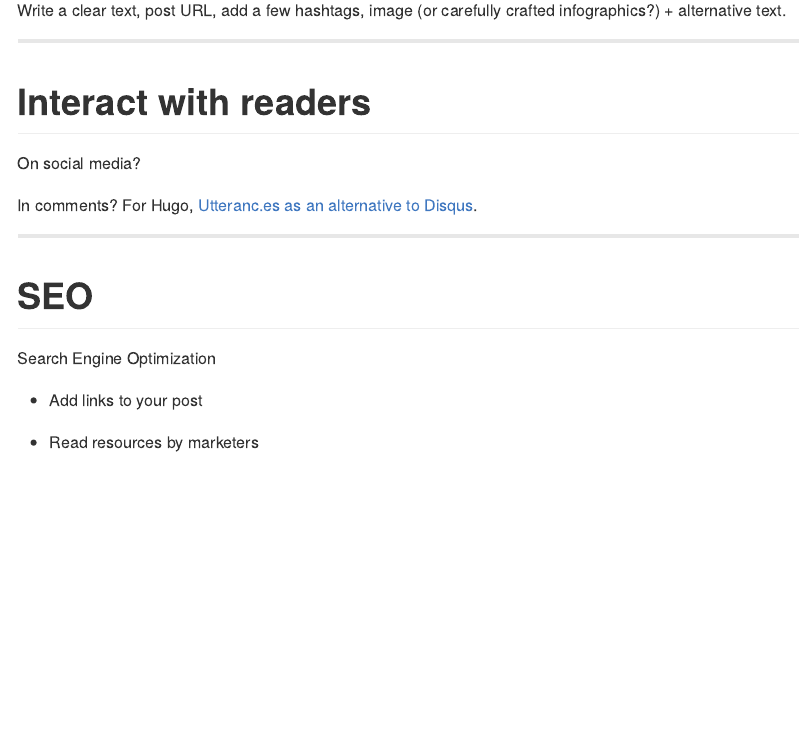
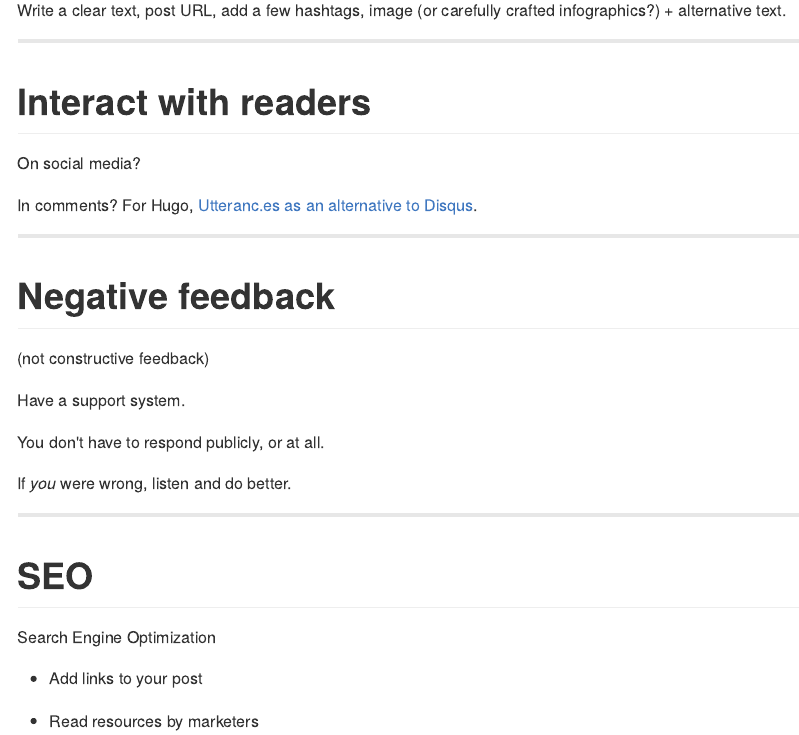
Before and after one commit to maelle/rmd-blogging-course, an R Markdown document (content/promotion/slides/index.en.Rmd): the page in a window 1100 px wide, from 890 px down. The pictures show the output file content/promotion/slides/index.en.md that the author committed with the source, drawn offline in the style of GitHub.

Commit message:
add 1 point

```diff
--- a/content/promotion/slides/index.en.Rmd
+++ b/content/promotion/slides/index.en.Rmd
@@ -54,6 +54,18 @@ In comments? For Hugo, [Utteranc.es as an alternative to Disqus](https://masalmo
 
 ---
 
+# Negative feedback
+
+(not constructive feedback)
+
+Have a support system.
+
+You don't have to respond publicly, or at all.
+
+If _you_ were wrong, listen and do better.
+
+---
+
 # SEO
 
 Search Engine Optimization
```
Also changed, not shown: content/promotion/slides/index.en.md.
